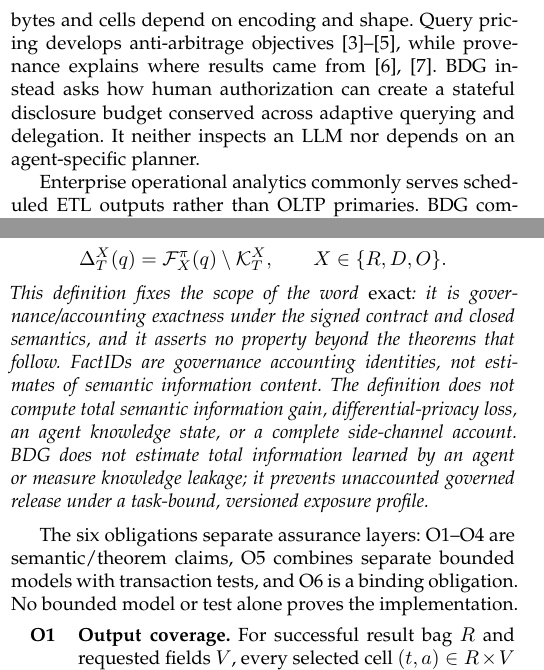
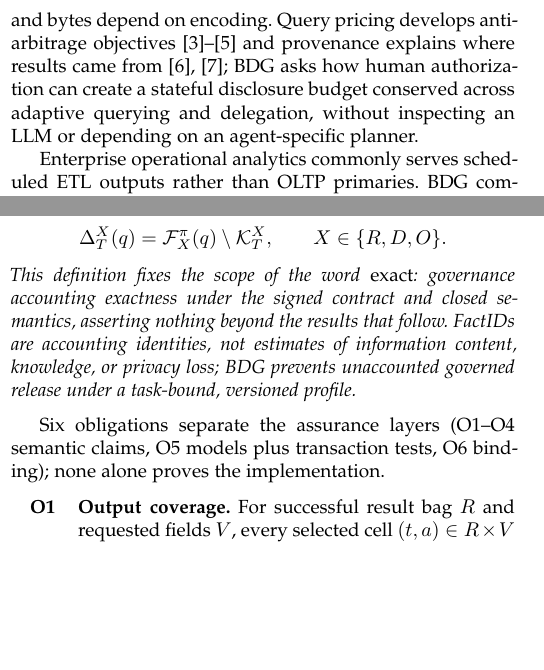
Before and after one commit to wuminmin/agent_task_gateway, a LaTeX paper (paper/tkde/main.tex): two parts of the columns of pages 1 and 5 of 13, joined at a grey line, cut so that both start at the same text, the shorter picture padded with empty space. Compiled offline with pdfLaTeX.

Commit message:
paper: tighten obligations lead-in, decision-bit, scope note, and counters paragraph (page budget)
Co-Authored-By: Claude Fable 5 <noreply@anthropic.com>

```diff
--- a/paper/tkde/main.tex
+++ b/paper/tkde/main.tex
@@ -106,14 +106,14 @@ Data-flow control (DFC) asks whether a SQL flow is allowed
 any DFC checks, BDG asks whether the next allowed execution fits the root's
 cumulative contract.
 
-Query count ignores answer size; row count makes a one-row aggregate appear
-cheap despite millions of source rows; bytes and cells depend on encoding and
-shape. Query pricing develops anti-arbitrage objectives
-\cite{koutris2012query,deep2017qirana,peng2025aria}, while provenance explains
-where results came from \cite{green2007provenance,amsterdamer2011aggregate}.
-BDG instead asks how human authorization can create a stateful disclosure
-budget conserved across adaptive querying and delegation. It neither inspects
-an LLM nor depends on an agent-specific planner.
+Query count ignores answer size, row count makes a one-row aggregate over
+millions of source rows look cheap, and bytes depend on encoding. Query
+pricing develops anti-arbitrage objectives
+\cite{koutris2012query,deep2017qirana,peng2025aria} and provenance explains
+where results came from \cite{green2007provenance,amsterdamer2011aggregate};
+BDG asks how human authorization can create a stateful disclosure budget
+conserved across adaptive querying and delegation, without inspecting an LLM
+or depending on an agent-specific planner.
 
 Enterprise operational analytics commonly serves scheduled ETL outputs rather
 than OLTP primaries. BDG compiles each completed cut into an immutable
@@ -649,20 +649,16 @@ componentwise novelty
  \Delta_T^X(q)=\facts_X^\pi(q)\setminus\accounted_T^X,
  \qquad X\in\{R,D,O\}.
 \]
-This definition fixes the scope of the word \emph{exact}: it is
-governance/accounting exactness under the signed contract and closed
-semantics, and it asserts no property beyond the theorems that follow. FactIDs
-are governance accounting identities, not estimates of semantic information
-content. The definition does not compute total semantic
-information gain, differential-privacy loss, an agent knowledge state, or a
-complete side-channel account. BDG does not estimate total information learned
-by an agent or measure knowledge leakage; it prevents unaccounted governed
-release under a task-bound, versioned exposure profile.
+This definition fixes the scope of the word \emph{exact}: governance
+accounting exactness under the signed contract and closed semantics, asserting
+nothing beyond the results that follow. FactIDs are accounting identities, not
+estimates of information content, knowledge, or privacy loss; BDG prevents
+unaccounted governed release under a task-bound, versioned profile.
 \end{definition}
 
-The six obligations separate assurance layers: O1--O4 are semantic/theorem
-claims, O5 combines separate bounded models with transaction tests, and O6 is a
-binding obligation. No bounded model or test alone proves the implementation.
+Six obligations separate the assurance layers (O1--O4 semantic claims, O5
+models plus transaction tests, O6 binding); none alone proves the
+implementation.
 
 \begin{enumerate}
 \item[\textbf{O1}] \textbf{Output coverage.} For successful result bag $R$ and
```
Also changed, not shown: paper/tkde/main.tex (8 more changed lines).
